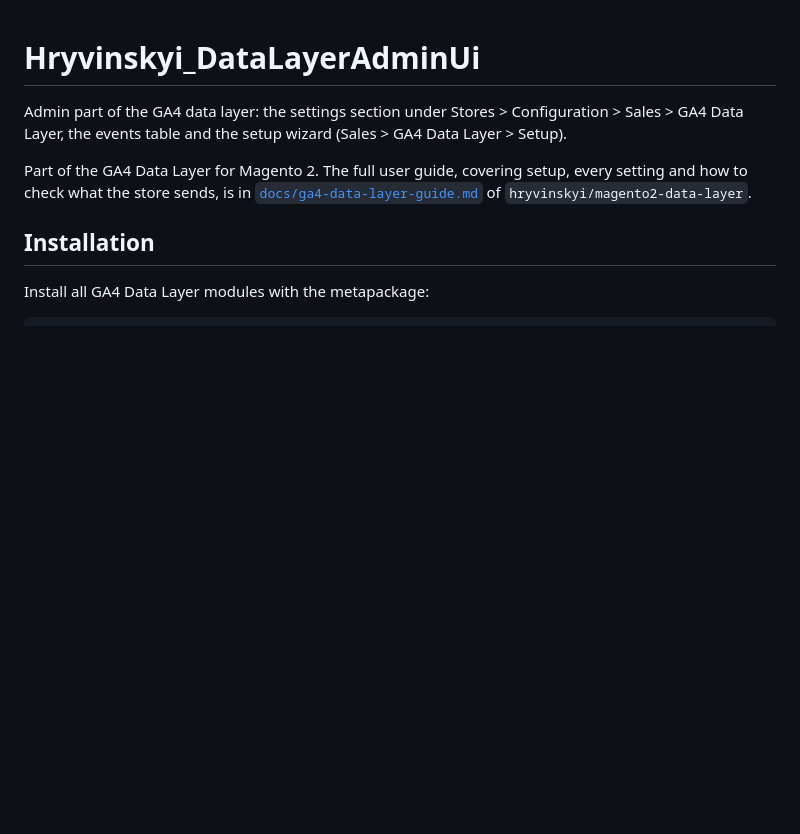
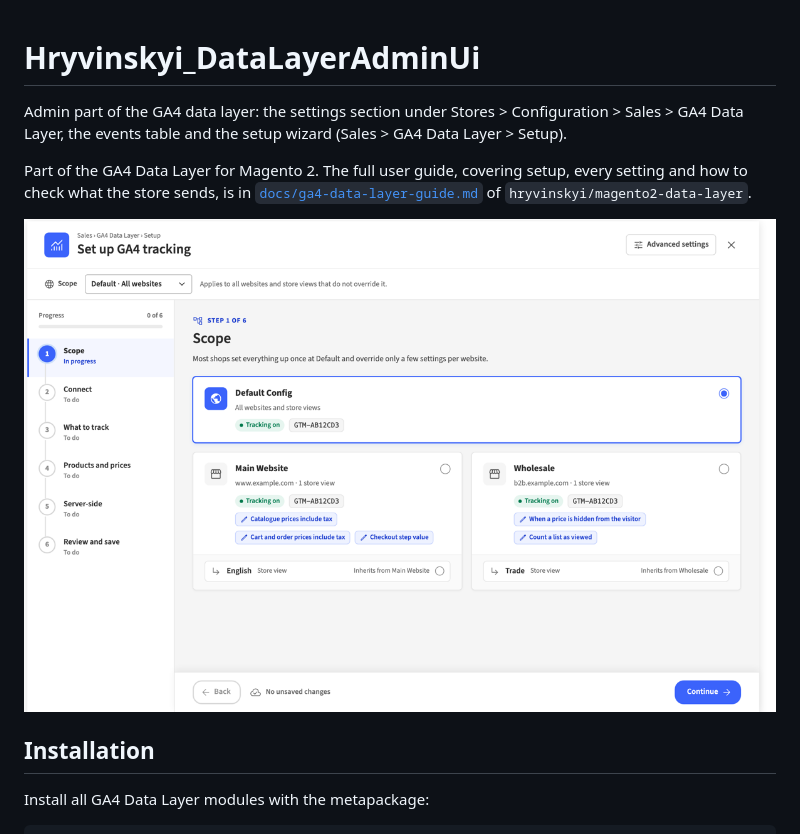
Before and after one commit to hryvinskyi/magento2-data-layer-admin-ui, a Markdown page: README.md, the part around the change. GitHub-like rendering; pictures changed too: docs/images/setup-wizard.png (added); blank space fills up the shorter version.

```diff
--- a/README.md
+++ b/README.md
@@ -3,6 +3,8 @@
 Admin part of the GA4 data layer: the settings section under Stores > Configuration > Sales > GA4 Data Layer, the events table and the setup wizard (Sales > GA4 Data Layer > Setup).
 
 Part of the GA4 Data Layer for Magento 2. The full user guide, covering setup, every setting and how to check what the store sends, is in [`docs/ga4-data-layer-guide.md`](https://github.com/hryvinskyi/magento2-data-layer/blob/main/docs/ga4-data-layer-guide.md) of `hryvinskyi/magento2-data-layer`.
+
+![The setup wizard, step 1: choosing the scope](docs/images/setup-wizard.png)
 
 ## Installation
 
```
Also changed, not shown: CHANGELOG.md (+12 -0 lines), 8 other files.
